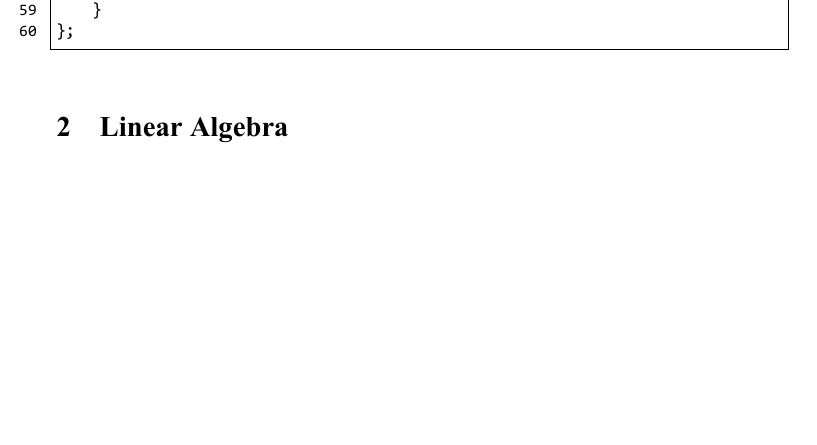
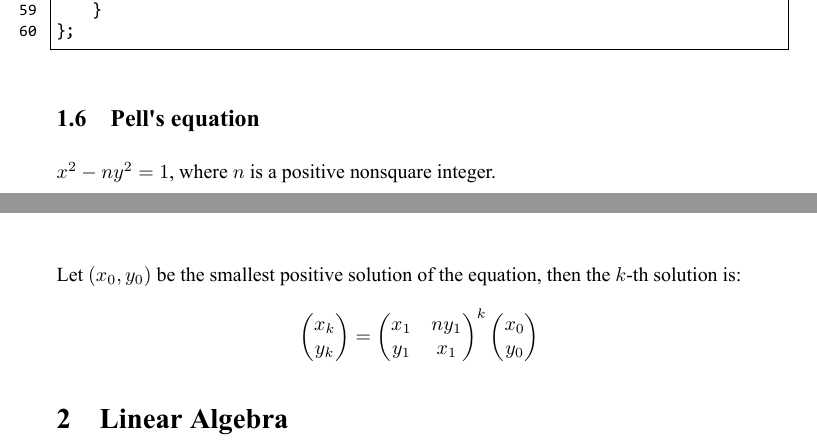
Before and after one commit to wx-csy/ACM-Code-Library, a LaTeX document (ACM-Codebook/Book2 - Number Theory/cb2.tex): part of page 8 of 10 before the commit and two parts of pages 8 and 9 of 10 after it, the two joined at a grey line, cut so that both start at the same text, the shorter picture padded with empty space. The pictures show the PDF file ACM-Codebook/Book2 - Number Theory/cb2.pdf that the author committed with the source.

Commit message:
update code lib

```diff
--- a/ACM-Codebook/Book2 - Number Theory/cb2.tex
+++ b/ACM-Codebook/Book2 - Number Theory/cb2.tex
@@ -83,6 +83,16 @@ The array \lstinline|a[]| (excluding sentinel, e.g. \lstinline|LLONG_MAX|) shoul
 \textbf{Time complexity:} $O(n \log n)$. \par
 \lstinputlisting[language=c++]{number-theory/ntt.cpp}
 
+\subsection{Pell's equation}
+$x^2 - ny^2 = 1$, where $n$ is a positive nonsquare integer. \par
+Let $(x_0, y_0)$ be the smallest positive solution of the equation, then the $k$-th solution is:
+$$\begin{pmatrix}x_k \\ y_k\end{pmatrix} =
+\begin{pmatrix}
+  x_1 & ny_1 \\
+  y_1 & x_1
+\end{pmatrix} ^k
+\begin{pmatrix}x_0 \\ y_0\end{pmatrix}$$
+
 %\subsection{Chinese remainder theorem}
 
 
```
Also changed, not shown: ACM-Codebook/Book2 - Number Theory/cb2.pdf, 3 other files.
